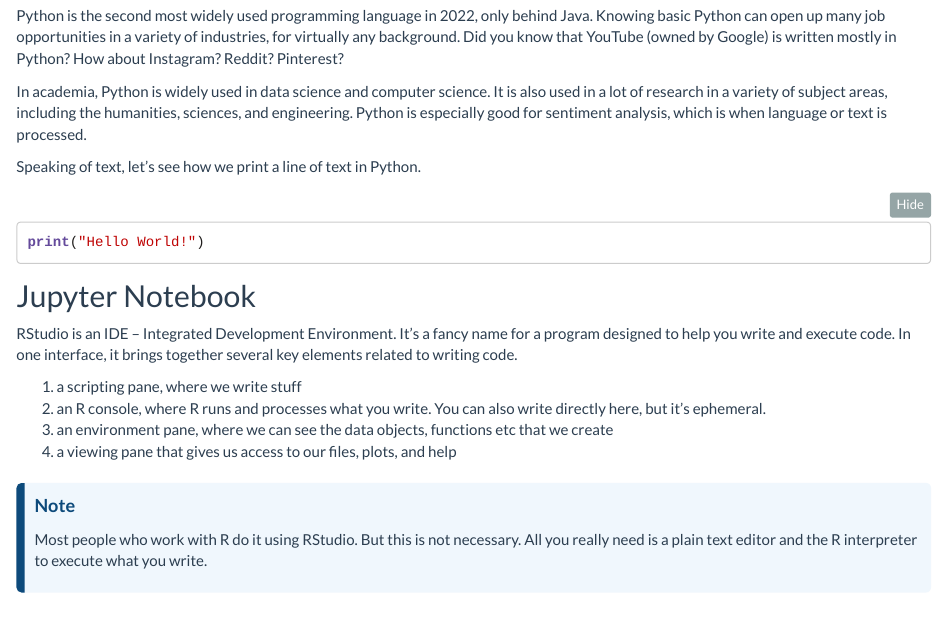
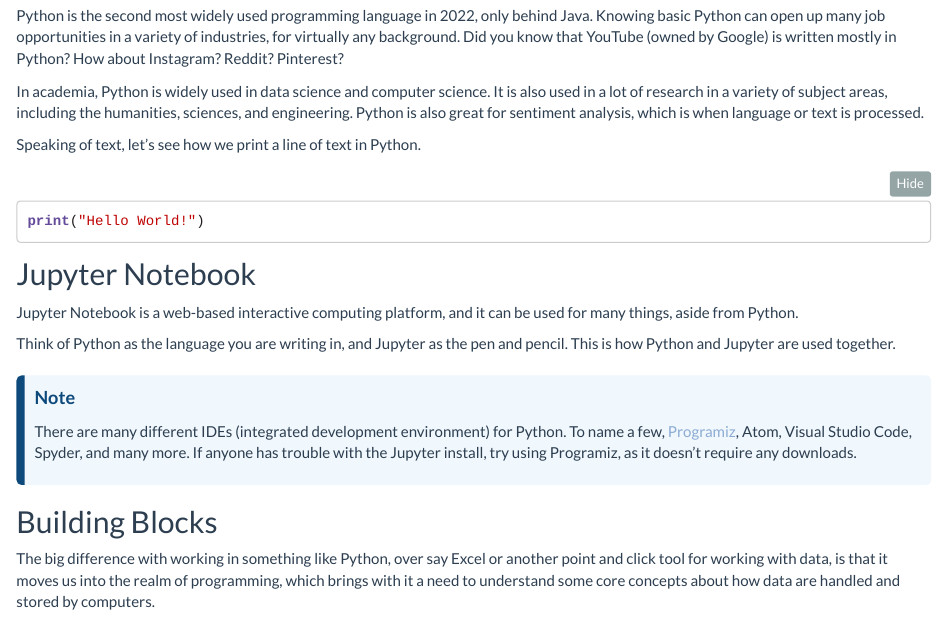
Before and after one commit to csc-ubc-okanagan/Python-for-beginners, an R Markdown document (part_02_python.Rmd): the page in a window 1100 px wide, from 310 px down. Rendered offline with R 4.5, knitr and Pandoc, with nearby package versions.

Commit message:
file updates again

```diff
--- a/part_02_python.Rmd
+++ b/part_02_python.Rmd
@@ -16,7 +16,7 @@
 
 Python is the second most widely used programming language in 2022, only behind Java. Knowing basic Python can open up many job opportunities in a variety of industries, for virtually any background. Did you know that YouTube (owned by Google) is written mostly in Python? How about Instagram? Reddit? Pinterest?
 
-In academia, Python is widely used in data science and computer science. It is also used in a lot of research in a variety of subject areas, including the humanities, sciences, and engineering. Python is especially good for sentiment analysis, which is when language or text is processed.
+In academia, Python is widely used in data science and computer science. It is also used in a lot of research in a variety of subject areas, including the humanities, sciences, and engineering. Python is also great for sentiment analysis, which is when language or text is processed.
 
 Speaking of text, let's see how we print a line of text in Python.
 
@@ -26,22 +26,20 @@
 
 ## Jupyter Notebook
 
-RStudio is an IDE -- Integrated Development Environment. It's a fancy name for a program designed to help you write and execute code. In one interface, it brings together several key elements related to writing code.
+Jupyter Notebook is a web-based interactive computing platform, and it can be used for many things, aside from Python.
 
-1. a scripting pane, where we write stuff
-2. an R console, where R runs and processes what you write. You can also write directly here, but it's ephemeral.
-3. an environment pane, where we can see the data objects, functions etc that we create
-4. a viewing pane that gives us access to our files, plots, and help
+Think of Python as the language you are writing in, and Jupyter as the pen and pencil. This is how Python and Jupyter are used together.
+
 
 :::note
 
-Most people who work with R do it using RStudio. But this is not necessary. All you really need is a plain text editor and the R interpreter to execute what you write.
+There are many different IDEs (integrated development environment) for Python. To name a few, [Programiz](https://www.programiz.com/python-programming/online-compiler/), Atom, Visual Studio Code, Spyder, and many more. If anyone has trouble with the Jupyter install, try using Programiz, as it doesn't require any downloads.
 
 :::
 
 ## Building Blocks
 
-The big difference with working in something like R, over say Excel or another point and click tool for working with data, is that it moves us into the realm of programming, which brings with it a need to understand some core concepts about how data are handled and stored by computers.
+The big difference with working in something like Python, over say Excel or another point and click tool for working with data, is that it moves us into the realm of programming, which brings with it a need to understand some core concepts about how data are handled and stored by computers.
 
 While we're not outright programming, we will be writing scripts to do things with our data --and basically, that's what a program is -- data, and a series of instructions--functions--to do things with these data.
 
```
Also changed, not shown: index.Rmd (+3 -3 lines).
